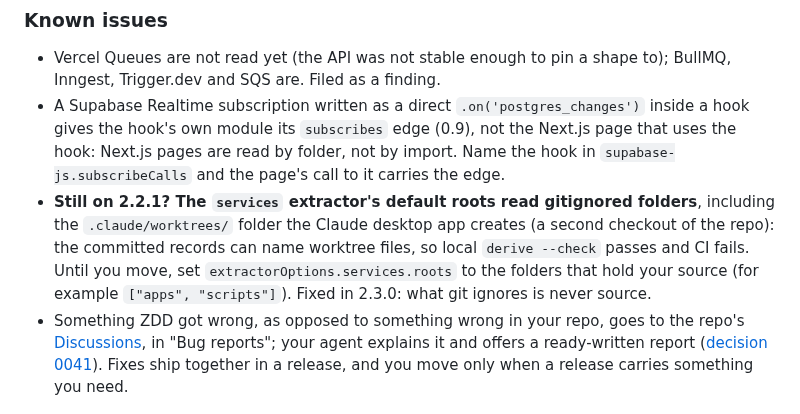
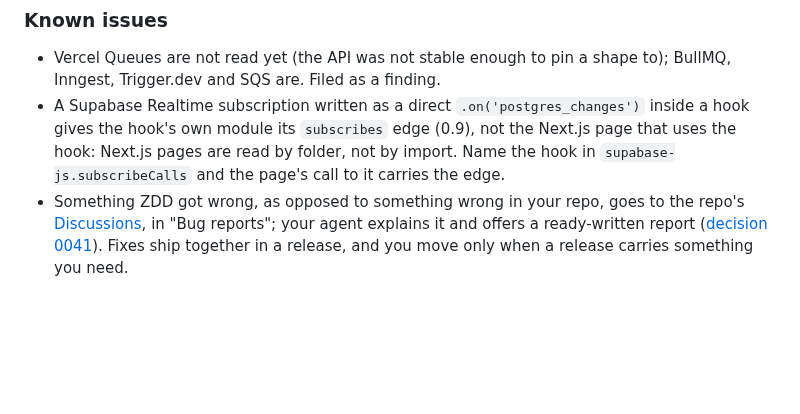
Before and after one commit to rich-rees/zero-drift-docs, a Markdown page: README.md, the part around the change. Drawn GitHub-style; blank space fills up the shorter version.

```diff
--- a/README.md
+++ b/README.md
@@ -418,13 +418,6 @@ merge gate.
   `subscribes` edge (0.9), not the Next.js page that uses the hook: Next.js
   pages are read by folder, not by import. Name the hook in
   `supabase-js.subscribeCalls` and the page's call to it carries the edge.
-- **Still on 2.2.1? The `services` extractor's default roots read gitignored
-  folders**, including the `.claude/worktrees/` folder the Claude desktop app
-  creates (a second checkout of the repo): the committed records can name
-  worktree files, so local `derive --check` passes and CI fails. Until you
-  move, set `extractorOptions.services.roots` to the folders that hold your
-  source (for example `["apps", "scripts"]`). Fixed in 2.3.0: what git
-  ignores is never source.
 - Something ZDD got wrong, as opposed to something wrong in your repo, goes
   to the repo's [Discussions](https://github.com/rich-rees/zero-drift-docs/discussions),
   in "Bug reports"; your agent explains it and offers a ready-written report
```
